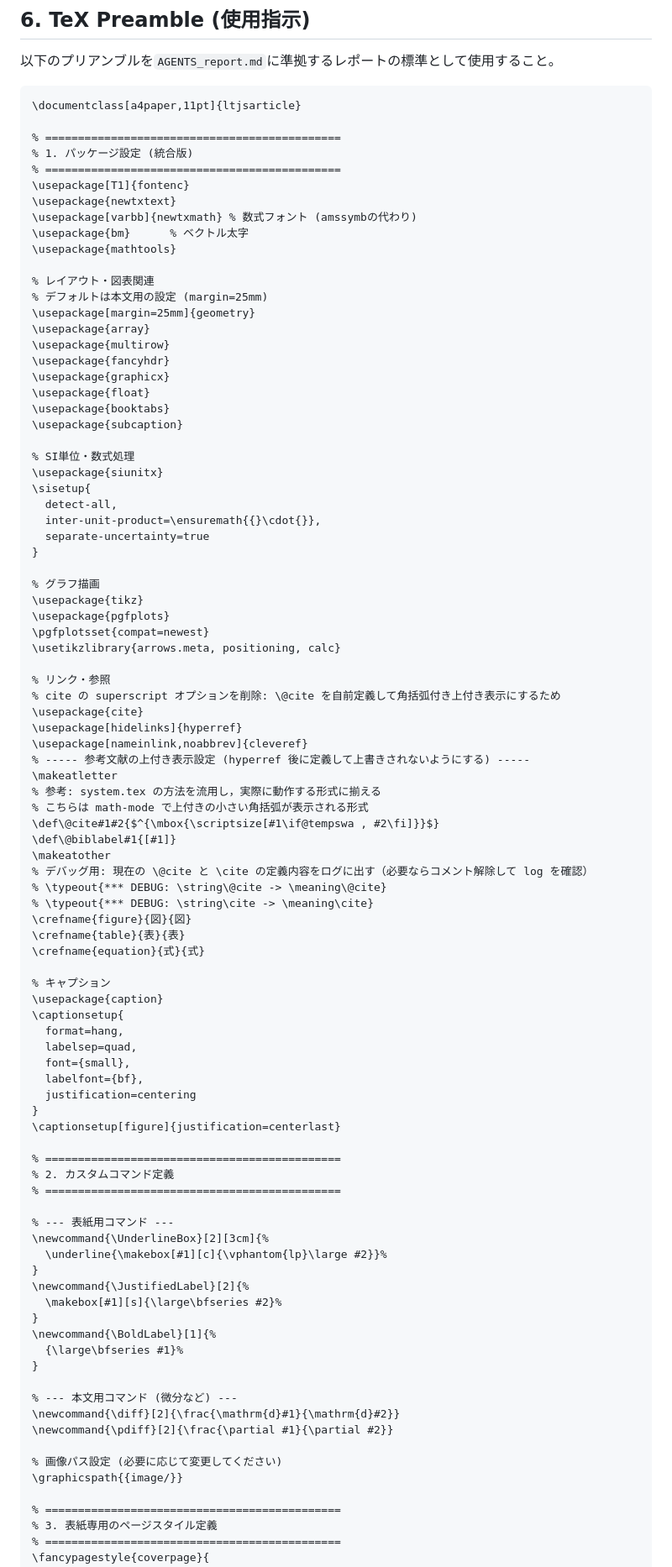
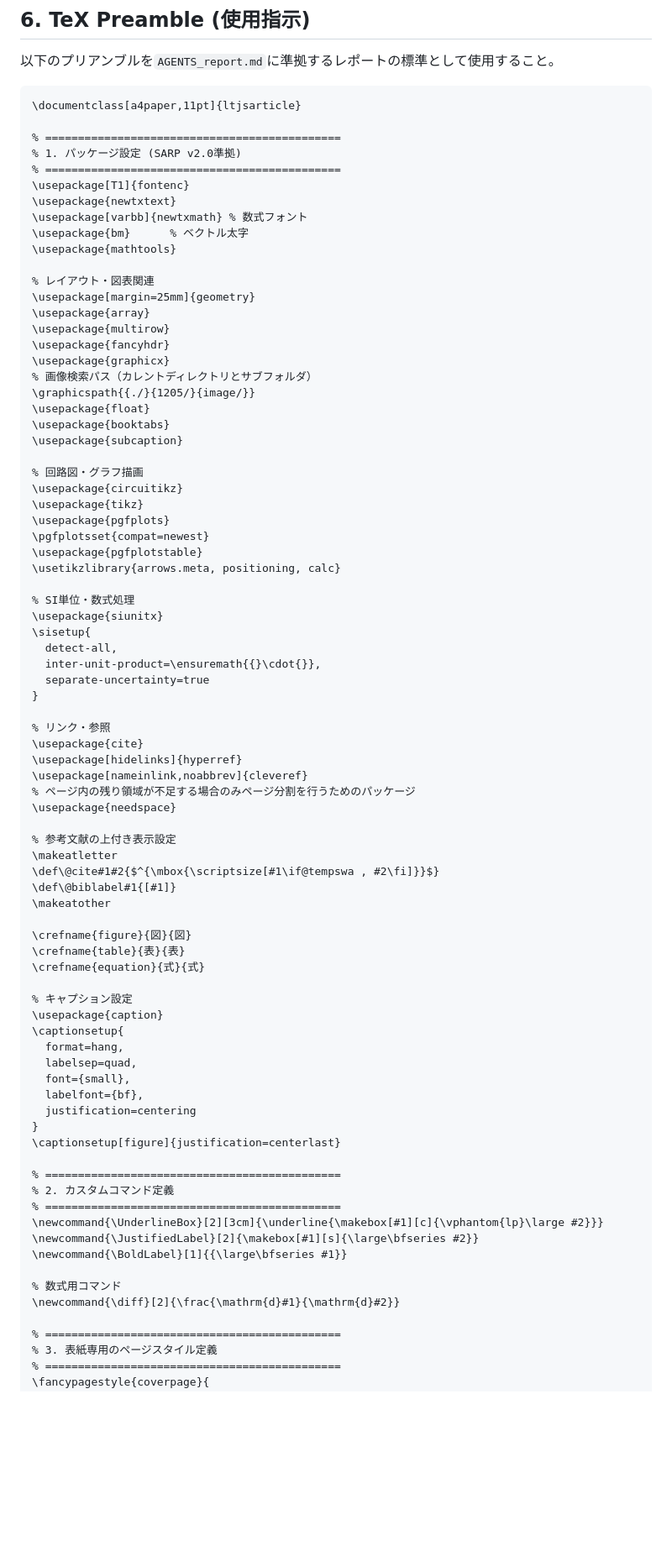
Before and after one commit to yanagi-jabee-28/TeX-Folder, a Markdown page: AGENTS.md, the part around the change printed below. Shown: that part at 84% size. Drawn GitHub-style; blank space fills up the shorter version.

Commit message:
AGENTS.mdのパッケージ設定をSARP v2.0準拠に変更し、回路図描画用のパッケージを追加。表紙のレイアウトを調整し、実験日や提出期限の情報を更新。

```diff
--- a/AGENTS.md
+++ b/AGENTS.md
@@ -69,24 +69,33 @@ Before outputting, perform this final check:
 \documentclass[a4paper,11pt]{ltjsarticle}
 
 % =============================================
-% 1. パッケージ設定 (統合版)
+% 1. パッケージ設定 (SARP v2.0準拠)
 % =============================================
 \usepackage[T1]{fontenc}
 \usepackage{newtxtext}
-\usepackage[varbb]{newtxmath} % 数式フォント (amssymbの代わり)
+\usepackage[varbb]{newtxmath} % 数式フォント
 \usepackage{bm}      % ベクトル太字
 \usepackage{mathtools}
 
 % レイアウト・図表関連
-% デフォルトは本文用の設定 (margin=25mm)
 \usepackage[margin=25mm]{geometry}
 \usepackage{array}
 \usepackage{multirow}
 \usepackage{fancyhdr}
 \usepackage{graphicx}
+% 画像検索パス（カレントディレクトリとサブフォルダ）
+\graphicspath{{./}{1205/}{image/}}
 \usepackage{float}
 \usepackage{booktabs}
 \usepackage{subcaption}
+
+% 回路図・グラフ描画
+\usepackage{circuitikz}
+\usepackage{tikz}
+\usepackage{pgfplots}
+\pgfplotsset{compat=newest}
+\usepackage{pgfplotstable}
+\usetikzlibrary{arrows.meta, positioning, calc}
 
 % SI単位・数式処理
 \usepackage{siunitx}
@@ -96,32 +105,24 @@ Before outputting, perform this final check:
   separate-uncertainty=true
 }
 
-% グラフ描画
-\usepackage{tikz}
-\usepackage{pgfplots}
-\pgfplotsset{compat=newest}
-\usetikzlibrary{arrows.meta, positioning, calc}
-
 % リンク・参照
-% cite の superscript オプションを削除: \@cite を自前定義して角括弧付き上付き表示にするため
 \usepackage{cite}
 \usepackage[hidelinks]{hyperref}
 \usepackage[nameinlink,noabbrev]{cleveref}
-% ----- 参考文献の上付き表示設定 (hyperref 後に定義して上書きされないようにする) -----
+% ページ内の残り領域が不足する場合のみページ分割を行うためのパッケージ
+\usepackage{needspace}
+
+% 参考文献の上付き表示設定
 \makeatletter
-% 参考: system.tex の方法を流用し，実際に動作する形式に揃える
-% こちらは math-mode で上付きの小さい角括弧が表示される形式
 \def\@cite#1#2{$^{\mbox{\scriptsize[#1\if@tempswa , #2\fi]}}$}
 \def\@biblabel#1{[#1]}
 \makeatother
-% デバッグ用: 現在の \@cite と \cite の定義内容をログに出す（必要ならコメント解除して log を確認）
-% \typeout{*** DEBUG: \string\@cite -> \meaning\@cite}
-% \typeout{*** DEBUG: \string\cite -> \meaning\cite}
+
 \crefname{figure}{図}{図}
 \crefname{table}{表}{表}
 \crefname{equation}{式}{式}
 
-% キャプション
+% キャプション設定
 \usepackage{caption}
 \captionsetup{
   format=hang,
@@ -135,24 +136,12 @@ Before outputting, perform this final check:
 % =============================================
 % 2. カスタムコマンド定義
 % =============================================
+\newcommand{\UnderlineBox}[2][3cm]{\underline{\makebox[#1][c]{\vphantom{lp}\large #2}}}
+\newcommand{\JustifiedLabel}[2]{\makebox[#1][s]{\large\bfseries #2}}
+\newcommand{\BoldLabel}[1]{{\large\bfseries #1}}
 
-% --- 表紙用コマンド ---
-\newcommand{\UnderlineBox}[2][3cm]{%
-  \underline{\makebox[#1][c]{\vphantom{lp}\large #2}}%
-}
-\newcommand{\JustifiedLabel}[2]{%
-  \makebox[#1][s]{\large\bfseries #2}%
-}
-\newcommand{\BoldLabel}[1]{%
-  {\large\bfseries #1}%
-}
-
-% --- 本文用コマンド (微分など) ---
+% 数式用コマンド
 \newcommand{\diff}[2]{\frac{\mathrm{d}#1}{\mathrm{d}#2}}
-\newcommand{\pdiff}[2]{\frac{\partial #1}{\partial #2}}
-
-% 画像パス設定 (必要に応じて変更してください)
-\graphicspath{{image/}}
 
 % =============================================
 % 3. 表紙専用のページスタイル定義
```
Also changed, not shown: other parts of AGENTS.md (+14 -32 lines).
